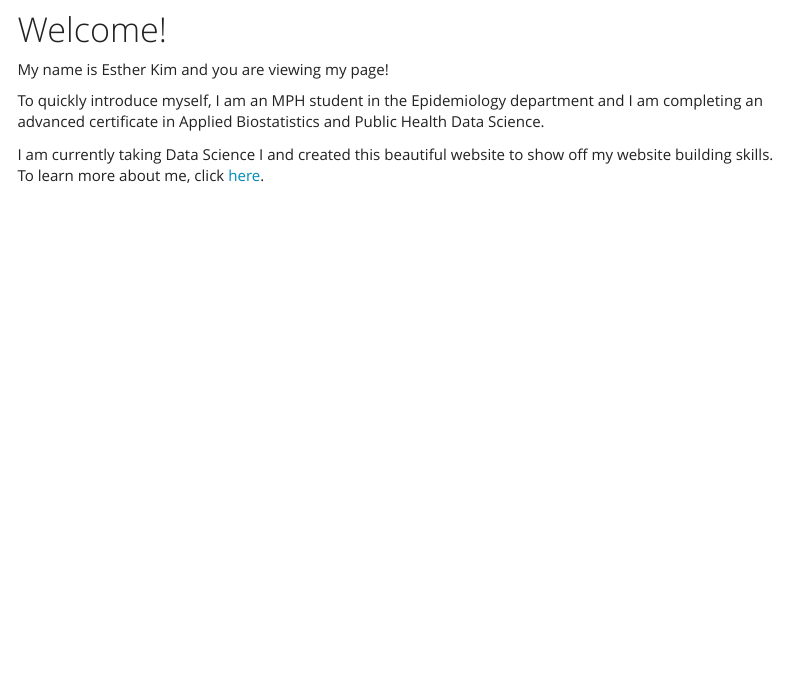
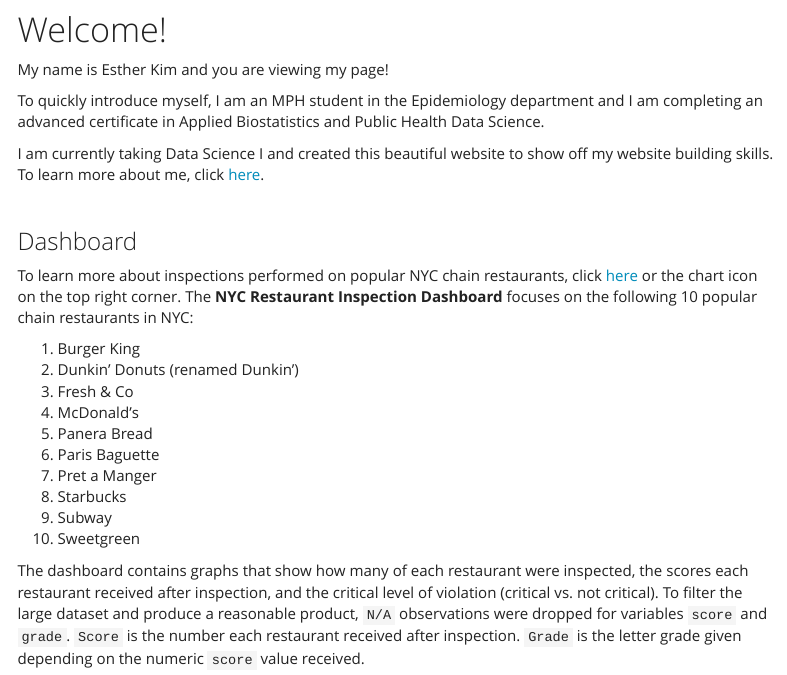
Before and after one commit to ei2262/ei2262.github.io, an R Markdown document (index.Rmd): the page in a window 1100 px wide, from 250 px down before the commit and from 220 px down after it, so that both start at the same text. The pictures show the output file index.html that the author committed with the source, opened offline; library style sheets and scripts come from the installed R packages; menus at the side of the page are left out.

Commit message:
edits to hw4

```diff
--- a/index.Rmd
+++ b/index.Rmd
@@ -16,3 +20,22 @@
 To quickly introduce myself, I am an MPH student in the Epidemiology department and I am completing an advanced certificate in Applied Biostatistics and Public Health Data Science.
 
 I am currently taking Data Science I and created this beautiful website to show off my website building skills. To learn more about me, click [here](about.html).
+
+<p>&nbsp;</p>
+
+###  Dashboard
+
+To learn more about inspections performed on popular NYC chain restaurants, click [here](nycinspec.html) or the chart icon on the top right corner. The **NYC Restaurant Inspection Dashboard** focuses on the following 10 popular chain restaurants in NYC:
+
+1. Burger King
+2. Dunkin' Donuts (renamed Dunkin')
+3. Fresh & Co
+4. McDonald's
+5. Panera Bread
+6. Paris Baguette
+7. Pret a Manger
+8. Starbucks
+9. Subway
+10. Sweetgreen
+
+The dashboard contains graphs that show how many of each restaurant were inspected, the scores each restaurant received after inspection, and the critical level of violation (critical vs. not critical). To filter the large dataset and produce a reasonable product, `N/A` observations were dropped for variables `score` and `grade`. `Score` is the number each restaurant received after inspection. `Grade` is the letter grade given depending on the numeric `score` value received.
```
Also changed, not shown: nycinspec.Rmd (renamed from instaplot.Rmd, +7 -9 lines), index.html, nycinspec.html (added), index.Rmd (8 more changed lines).
